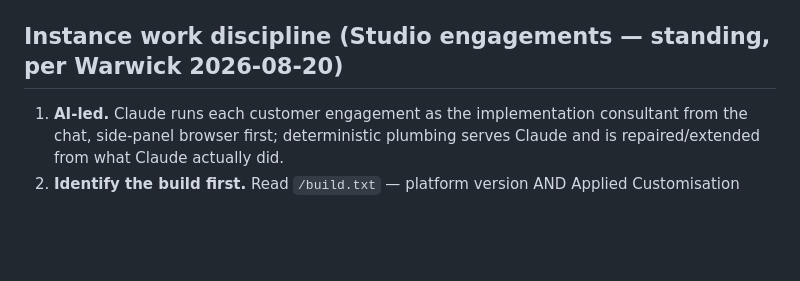
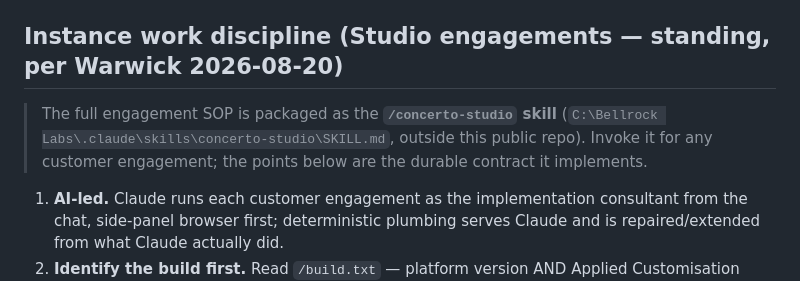
Before and after one commit to warwickallan/Labs, a Markdown page: CLAUDE.md, the part around the change. Drawn GitHub-style; blank space fills up the shorter version.

```diff
--- a/CLAUDE.md
+++ b/CLAUDE.md
@@ -162,6 +162,11 @@ estimated; if no reading exists, the value is the string `unavailable`.
 
 ## Instance work discipline (Studio engagements — standing, per Warwick 2026-08-20)
 
+> The full engagement SOP is packaged as the **`/concerto-studio` skill**
+> (`C:\Bellrock Labs\.claude\skills\concerto-studio\SKILL.md`, outside this
+> public repo). Invoke it for any customer engagement; the points below are
+> the durable contract it implements.
+
 1. **AI-led.** Claude runs each customer engagement as the implementation
    consultant from the chat, side-panel browser first; deterministic plumbing
    serves Claude and is repaired/extended from what Claude actually did.
```
Also changed, not shown: apps/concerto-studio/BACKLOG.md (+10 -9 lines).
